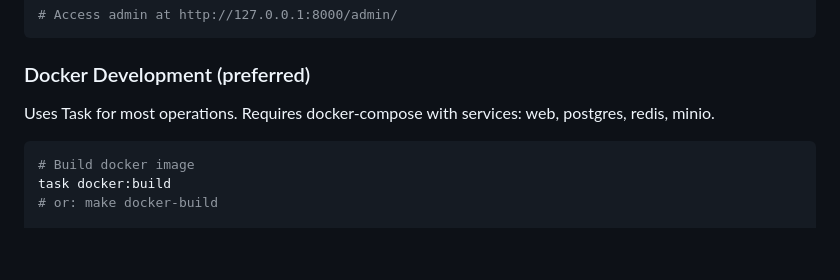
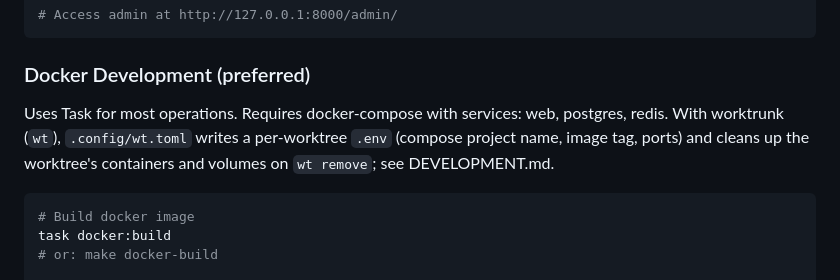
Before and after one commit to PythonIreland/website, a Markdown page: CLAUDE.md, the part around the change. GitHub-like rendering; blank space fills up the shorter version.

````diff
--- a/CLAUDE.md
+++ b/CLAUDE.md
@@ -68,7 +68,7 @@ uv run python pythonie/manage.py runserver --settings=pythonie.settings.dev
 
 ### Docker Development (preferred)
 
-Uses Task for most operations. Requires docker-compose with services: web, postgres, redis, minio.
+Uses Task for most operations. Requires docker-compose with services: web, postgres, redis. With worktrunk (`wt`), `.config/wt.toml` writes a per-worktree `.env` (compose project name, image tag, ports) and cleans up the worktree's containers and volumes on `wt remove`; see DEVELOPMENT.md.
 
 ```bash
 # Build docker image
````
Also changed, not shown: DEVELOPMENT.md (+36 -0 lines), README.md (+3 -1 lines).
